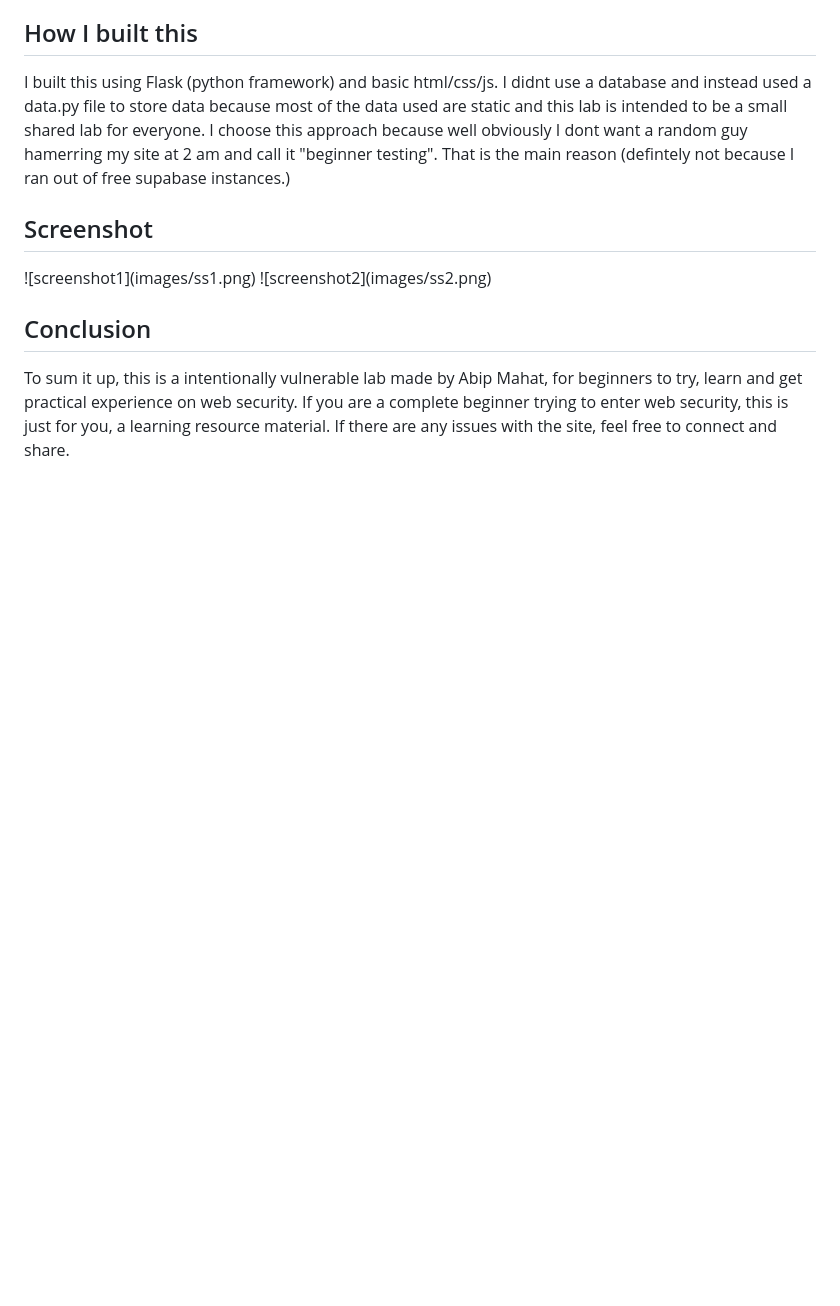
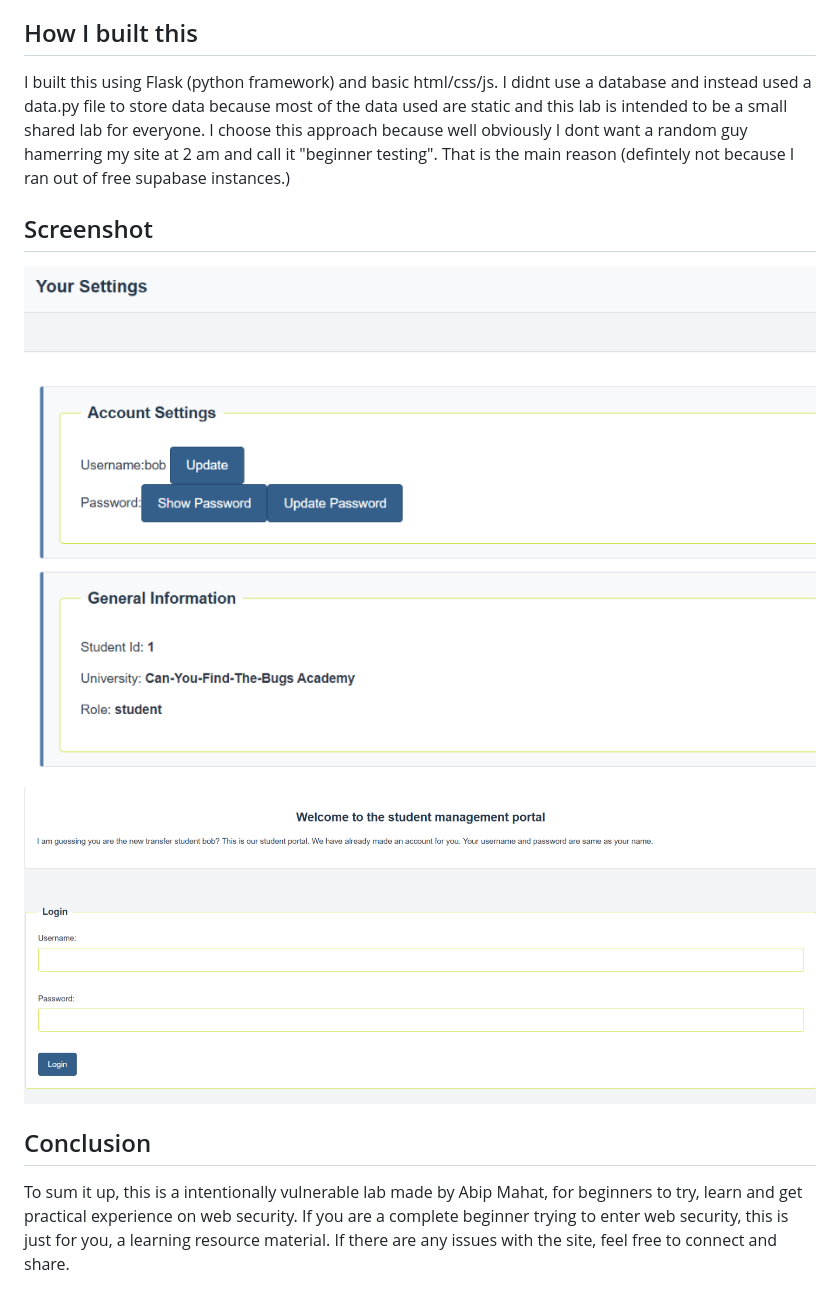
Before and after one commit to Abip-82/Can-You-Find-The-Bugs, a Markdown page: readme.md, the part around the change. Rendered like a GitHub page; blank space fills up the shorter version.

Commit message:
tryna fix why ss aint loading

```diff
--- a/readme.md
+++ b/readme.md
@@ -66,8 +66,8 @@ I am a totally normal 18 year old who just happened to be interested in web secu
 I built this using Flask (python framework) and basic html/css/js. I didnt use a database and instead used a data.py file to store data because most of the data used are static and this lab is intended to be a small shared lab for everyone. I choose this approach because well obviously I dont want a random guy hamerring my site at 2 am and call it "beginner testing". That is the main reason (defintely not because I ran out of free supabase instances.)
 
 ## Screenshot
-![screenshot1]\(images/ss1.png)
-![screenshot2]\(images/ss2.png)
+![screenshot1](static/images/ss1.png)
+![screenshot2](static/images/ss2.png)
 
 
 ## Conclusion
```
